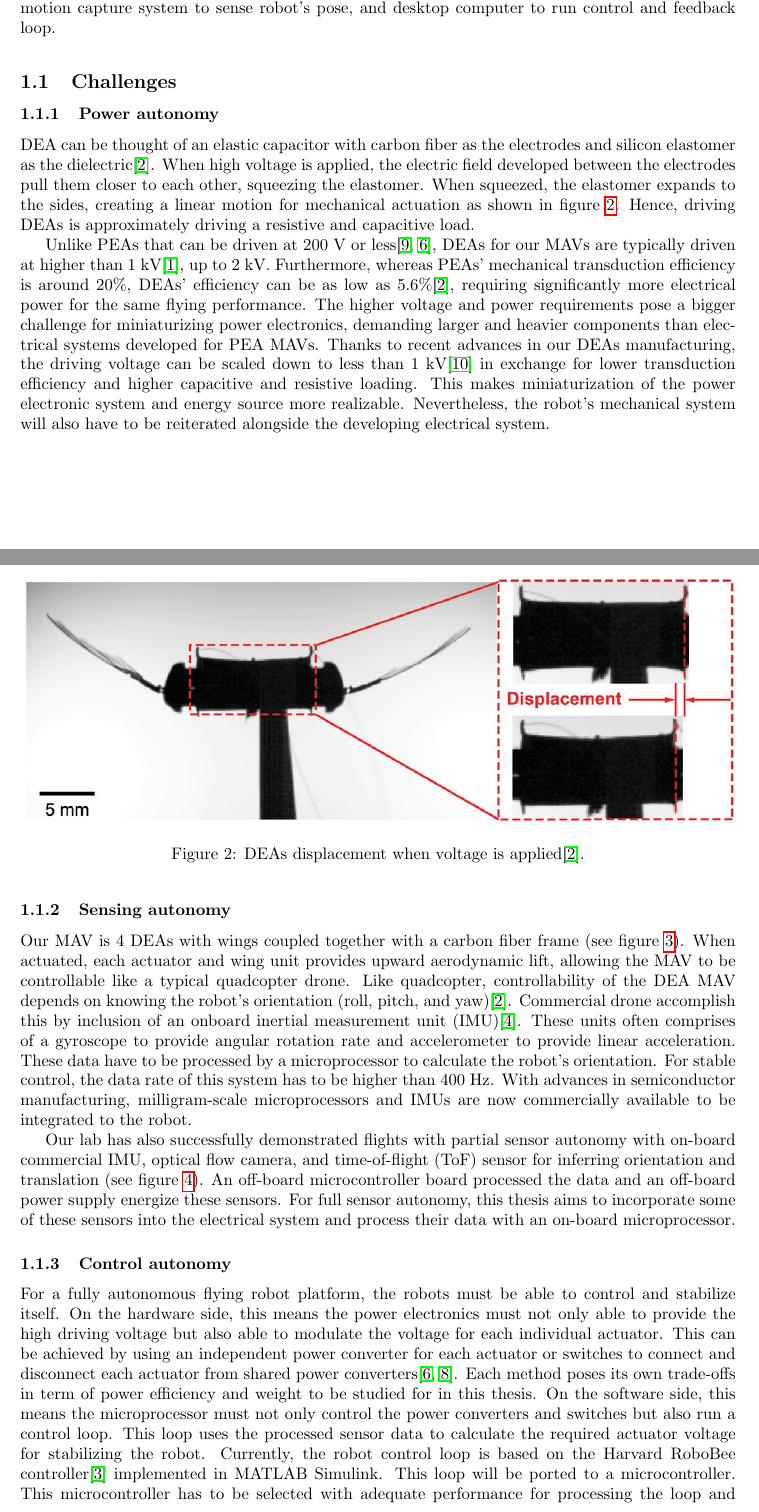
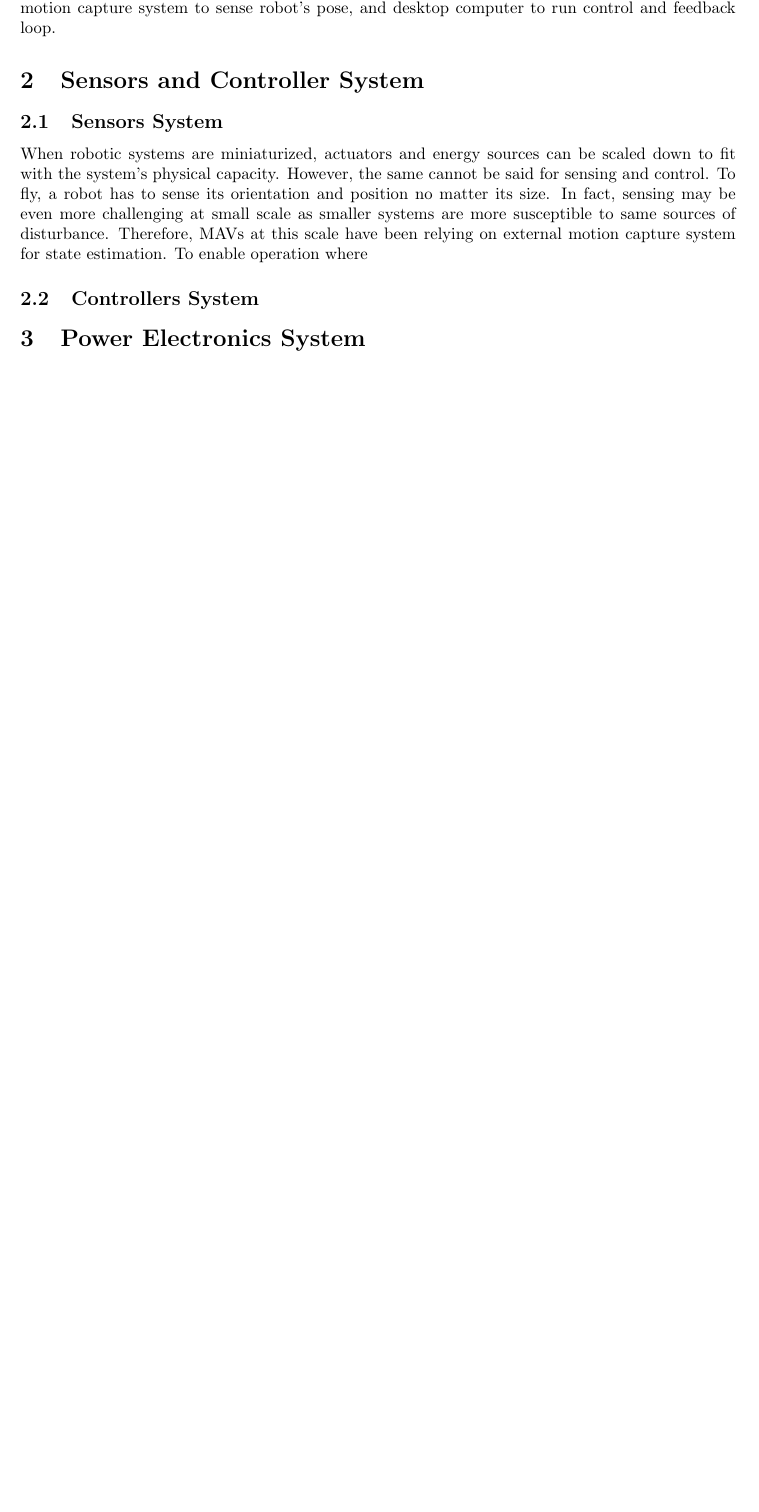
Before and after one commit to qkieu/PhD-Proposal, a LaTeX paper (main.tex, which reads sections/intro.tex, sections/power_electronics.tex, sections/sensor_and_control.tex): two parts of pages 3 and 4 of 7 before the commit and part of page 3 of 4 after it, the two joined at a grey line, cut so that both start at the same text, the shorter picture padded with empty space. Compiled offline with pdfLaTeX.

Commit message:
Start adding sections

```diff
--- a/sections/intro.tex
+++ b/sections/intro.tex
@@ -16,23 +14,38 @@ This research aims to not only demonstrate the possibility of full autonomous fl
     \label{fig:system}
 \end{figure}
 
-% \subsection{The robot}
+% \subsection{Sensing autonomy}
+% Our MAV is 4 DEAs with wings coupled together with a carbon fiber frame (see figure \ref{fig:robot}). When actuated, each actuator and wing unit provides upward aerodynamic lift, allowing the MAV to be controllable like a typical quadcopter drone. Like quadcopter, controllability of the DEA MAV depends on knowing the robot's orientation (roll, pitch, and yaw)\cite{Chen_Zhao_Mao_Chirarattananon_Helbling_Hyun_Clarke_Wood_2019}. Commercial drone accomplish this by inclusion of an onboard inertial measurement unit (IMU)\cite{8046794}. These units often comprises of a gyroscope to provide angular rotation rate and accelerometer to provide linear acceleration. These data have to be processed by a microprocessor to calculate the robot's orientation. For stable control, the data rate of this system has to be higher than 400 Hz. With advances in semiconductor manufacturing, milligram-scale microprocessors and IMUs are now commercially available to be integrated to the robot.
 
-% \subsubsection{Dielectric Elastomer Actuator}
-%
+% \begin{figure}[!htb]
+%     \centering
+%     \includegraphics[width=1\linewidth]{images/robot.png}
+%     \caption{DEA MAVs with 4 actuator and wings units\cite{9357346}.}
+%     \label{fig:robot}
+% \end{figure}
 
-\subsection{Challenges}
-\subsubsection{Power autonomy}
-DEA can be thought of an elastic capacitor with carbon fiber as the electrodes and silicon elastomer as the dielectric\cite{Chen_Zhao_Mao_Chirarattananon_Helbling_Hyun_Clarke_Wood_2019}. When high voltage is applied, the electric field developed between the electrodes pull them closer to each other, squeezing the elastomer. When squeezed, the elastomer expands to the sides, creating a linear motion for mechanical actuation as shown in figure \ref{fig:displacement}. Hence, driving DEAs is approximately driving a resistive and capacitive load.
+% Our lab has also successfully demonstrated flights with partial sensor autonomy with on-board commercial IMU, optical flow camera, and time-of-flight (ToF) sensor for inferring orientation and translation (see figure \ref{fig:sensor-circuit}). An off-board microcontroller board processed the data and an off-board power supply energize these sensors. For full sensor autonomy, this thesis aims to incorporate some of these sensors into the electrical system and process their data with an on-board microprocessor.
 
-\begin{figure}[!htb]
-    \centering
-    \includegraphics[width=1\linewidth]{images/displacement.jpg}
-    \caption{DEAs displacement when voltage is applied\cite{Chen_Zhao_Mao_Chirarattananon_Helbling_Hyun_Clarke_Wood_2019}.}
-    \label{fig:displacement}
-\end{figure}
+% \begin{figure}[!htbp]
+%     \hspace*{\fill}%
+%     \begin{subfigure}[t]{.45\textwidth}
+%         \centering
+%         \includegraphics[width=\linewidth]{images/sensor-top.jpg}
+%         %TODO: annotate
+%         \caption{Top sensor board with BNO085 IMU.}
+%     \end{subfigure}
+%     ~
+%     \begin{subfigure}[t]{.45\textwidth}
+%         \centering
+%         \includegraphics[width=\linewidth]{images/sensor-bot.jpg}
+%         %TODO: annotate
+%         \caption{Bottom sensor board with PAA3905 camera and VL53L1X ToF.}
+%     \end{subfigure}
+%     \hspace*{\fill}%
+%     \caption{Fabricated and assembled prototype flexible circuit}
+%     \label{fig:sensor-circuit}
+% \end{figure}
 
-Unlike PEAs that can be driven at 200 V or less\cite{10106430, Jafferis_Helbling_Karpelson_Wood_2019}, DEAs for our MAVs are typically driven at higher than 1 kV\cite{9357346}, up to 2 kV. Furthermore, whereas PEAs' mechanical transduction efficiency is around 20\%, DEAs' efficiency can be as low as 5.6\%\cite{Chen_Zhao_Mao_Chirarattananon_Helbling_Hyun_Clarke_Wood_2019}, requiring significantly more electrical power for the same flying performance. The higher voltage and power requirements pose a bigger challenge for miniaturizing power electronics, demanding larger and heavier components than electrical systems developed for PEA MAVs. Thanks to recent advances in our DEAs manufacturing, the driving voltage can be scaled down to less than 1 kV\cite{Ren_Kim_Ji_Zhu_Niroui_Kong_Chen_2022} in exchange for lower transduction efficiency and higher capacitive and resistive loading. This makes miniaturization of the power electronic system and energy source more realizable. Nevertheless, the robot's mechanical system will also have to be reiterated alongside the developing electrical system.
+% \subsection{Control autonomy}
+% For a fully autonomous flying robot platform, the robots must be able to control and stabilize itself. On the hardware side, this means the power electronics must not only able to provide the high driving voltage but also able to modulate the voltage for each individual actuator. This can be achieved by using an independent power converter for each actuator or switches to connect and disconnect each actuator from shared power converters\cite{Jafferis_Helbling_Karpelson_Wood_2019, Ozaki2021}. Each method poses its own trade-offs in term of power efficiency and weight to be studied for in this thesis. On the software side, this means the microprocessor must not only control the power converters and switches but also run a control loop. This loop uses the processed sensor data to calculate the required actuator voltage for stabilizing the robot. Currently, the robot control loop is based on the Harvard RoboBee controller\cite{6906587} implemented in MATLAB Simulink. This loop will be ported to a microcontroller. This microcontroller has to be selected with adequate performance for processing the loop and controlling the actuators in real-time for stabilization.
 
-\subsubsection{Sensing autonomy}
-Our MAV is 4 DEAs with wings coupled together with a carbon fiber frame (see figure \ref{fig:robot}). When actuated, each actuator and wing unit provides upward aerodynamic lift, allowing the MAV to be controllable like a typical quadcopter drone. Like quadcopter, controllability of the DEA MAV depends on knowing the robot's orientation (roll, pitch, and yaw)\cite{Chen_Zhao_Mao_Chirarattananon_Helbling_Hyun_Clarke_Wood_2019}. Commercial drone accomplish this by inclusion of an onboard inertial measurement unit (IMU)\cite{8046794}. These units often comprises of a gyroscope to provide angular rotation rate and accelerometer to provide linear acceleration. These data have to be processed by a microprocessor to calculate the robot's orientation. For stable control, the data rate of this system has to be higher than 400 Hz. With advances in semiconductor manufacturing, milligram-scale microprocessors and IMUs are now commercially available to be integrated to the robot.
@@ -44,4 +55,7 @@ Our MAV is 4 DEAs with wings coupled together with a carbon fiber frame (see fig
-    \label{fig:robot}
-\end{figure}
+% \begin{figure}[!htb]
+%     \centering
+%     \includegraphics[width=1\linewidth]{images/displacement.jpg}
+%     \caption{DEAs displacement when voltage is applied\cite{Chen_Zhao_Mao_Chirarattananon_Helbling_Hyun_Clarke_Wood_2019}.}
+%     \label{fig:displacement}
+% \end{figure}
 
-Our lab has also successfully demonstrated flights with partial sensor autonomy with on-board commercial IMU, optical flow camera, and time-of-flight (ToF) sensor for inferring orientation and translation (see figure \ref{fig:sensor-circuit}). An off-board microcontroller board processed the data and an off-board power supply energize these sensors. For full sensor autonomy, this thesis aims to incorporate some of these sensors into the electrical system and process their data with an on-board microprocessor.
@@ -66,5 +64,3 @@ Our lab has also successfully demonstrated flights with partial sensor autonomy
-    \label{fig:sensor-circuit}
-\end{figure}
+% \subsubsection{Weight}
+% Like other MAVs, out robot's most imposing limitation is the low payload. The current robot weights 0.85g with 1.2g of payload ($\approx$ 2.4 lift to weight ratio). For controllability, lift coefficient must be greater than 1.1
 
-\subsubsection{Control autonomy}
-For a fully autonomous flying robot platform, the robots must be able to control and stabilize itself. On the hardware side, this means the power electronics must not only able to provide the high driving voltage but also able to modulate the voltage for each individual actuator. This can be achieved by using an independent power converter for each actuator or switches to connect and disconnect each actuator from shared power converters\cite{Jafferis_Helbling_Karpelson_Wood_2019, Ozaki2021}. Each method poses its own trade-offs in term of power efficiency and weight to be studied for in this thesis. On the software side, this means the microprocessor must not only control the power converters and switches but also run a control loop. This loop uses the processed sensor data to calculate the required actuator voltage for stabilizing the robot. Currently, the robot control loop is based on the Harvard RoboBee controller\cite{6906587} implemented in MATLAB Simulink. This loop will be ported to a microcontroller. This microcontroller has to be selected with adequate performance for processing the loop and controlling the actuators in real-time for stabilization.
--- a/sections/procedure.tex
+++ b/sections/power_electronics.tex
@@ -2,6 +2,6 @@
 \documentclass[../main.tex]{subfiles}
 
 \begin{document}
-\section{Procedure}
-\label{sec:procedure}
+\section{Power Electronics System}
+\label{sec:power}
 
--- /dev/null
+++ b/sections/sensor_and_control.tex
@@ -0,0 +1,13 @@
+%! TEX root = ../main.tex
+\documentclass[../main.tex]{subfiles}
+
+\begin{document}
+\section{Sensors and Controller System}
+\label{sec:sense_and_control}
+
+\subsection{Sensors System}
+When robotic systems are miniaturized, actuators and energy sources can be scaled down to fit with the system's physical capacity. However, the same cannot be said for sensing and control. To fly, a robot has to sense its orientation and position no matter its size. In fact, sensing may be even more challenging at small scale as smaller systems are more susceptible to same sources of disturbance. Therefore, MAVs at this scale have been relying on external motion capture system for state estimation. To enable operation where
+
+\subsection{Controllers System}
+
+\end{document}
```
Also changed, not shown: main.tex (+3 -1 lines), sections/intro.tex (34 more changed lines), sections/power_electronics.tex (2 more changed lines).
